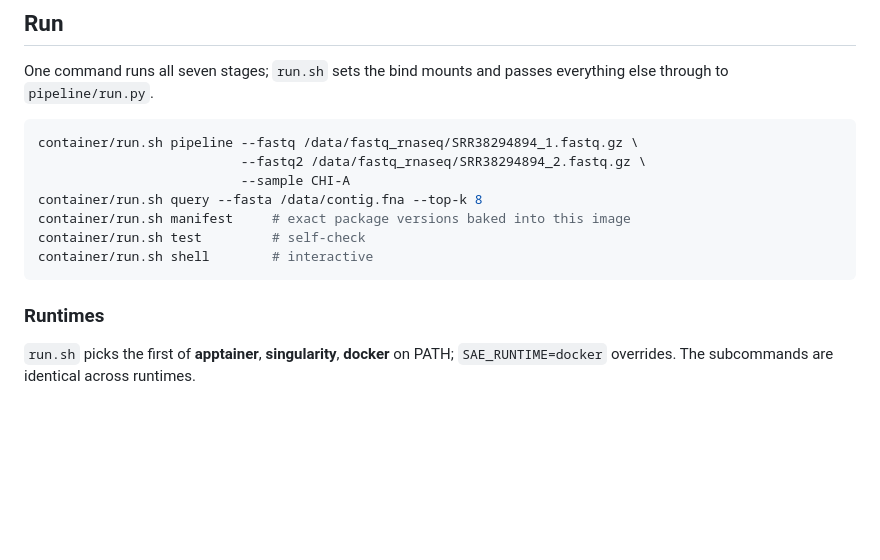
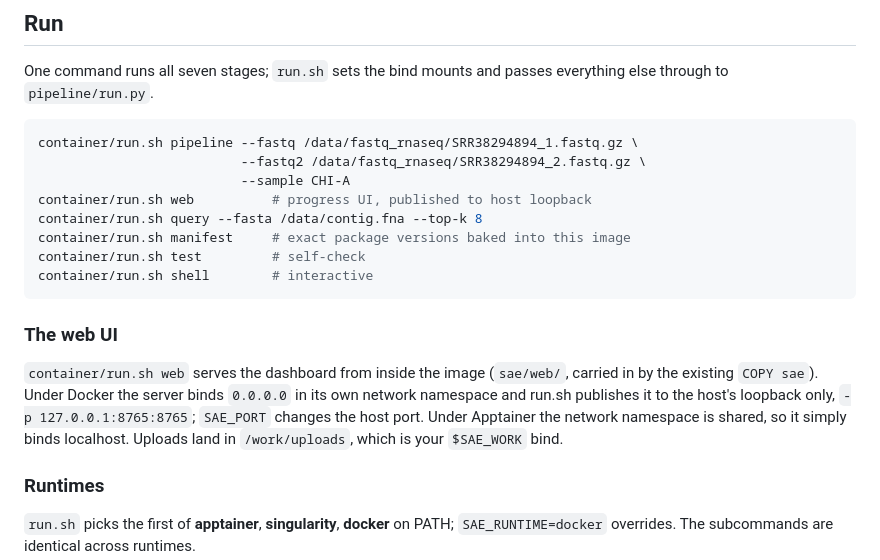
Before and after one commit to NIAID-BRC-Codeathons/sewage-to-signal, a Markdown page: container/README.md, the part around the change. Rendered like a GitHub page; blank space fills up the shorter version.

Commit message:
Document the web UI in the container README
Missed in the previous commit. Covers 'container/run.sh web', why the bind
address differs between Docker and Apptainer, and that uploads land in the
$SAE_WORK bind.

Co-Authored-By: Claude Opus 5 (1M context) <noreply@anthropic.com>

````diff
--- a/container/README.md
+++ b/container/README.md
@@ -34,11 +34,21 @@ everything else through to `pipeline/run.py`.
 container/run.sh pipeline --fastq /data/fastq_rnaseq/SRR38294894_1.fastq.gz \
                           --fastq2 /data/fastq_rnaseq/SRR38294894_2.fastq.gz \
                           --sample CHI-A
+container/run.sh web          # progress UI, published to host loopback
 container/run.sh query --fasta /data/contig.fna --top-k 8
 container/run.sh manifest     # exact package versions baked into this image
 container/run.sh test         # self-check
 container/run.sh shell        # interactive
 ```
+
+### The web UI
+
+`container/run.sh web` serves the dashboard from inside the image
+(`sae/web/`, carried in by the existing `COPY sae`). Under Docker the server
+binds `0.0.0.0` in its own network namespace and run.sh publishes it to the
+host's loopback only, `-p 127.0.0.1:8765:8765`; `SAE_PORT` changes the host
+port. Under Apptainer the network namespace is shared, so it simply binds
+localhost. Uploads land in `/work/uploads`, which is your `$SAE_WORK` bind.
 
 ### Runtimes
 
````
